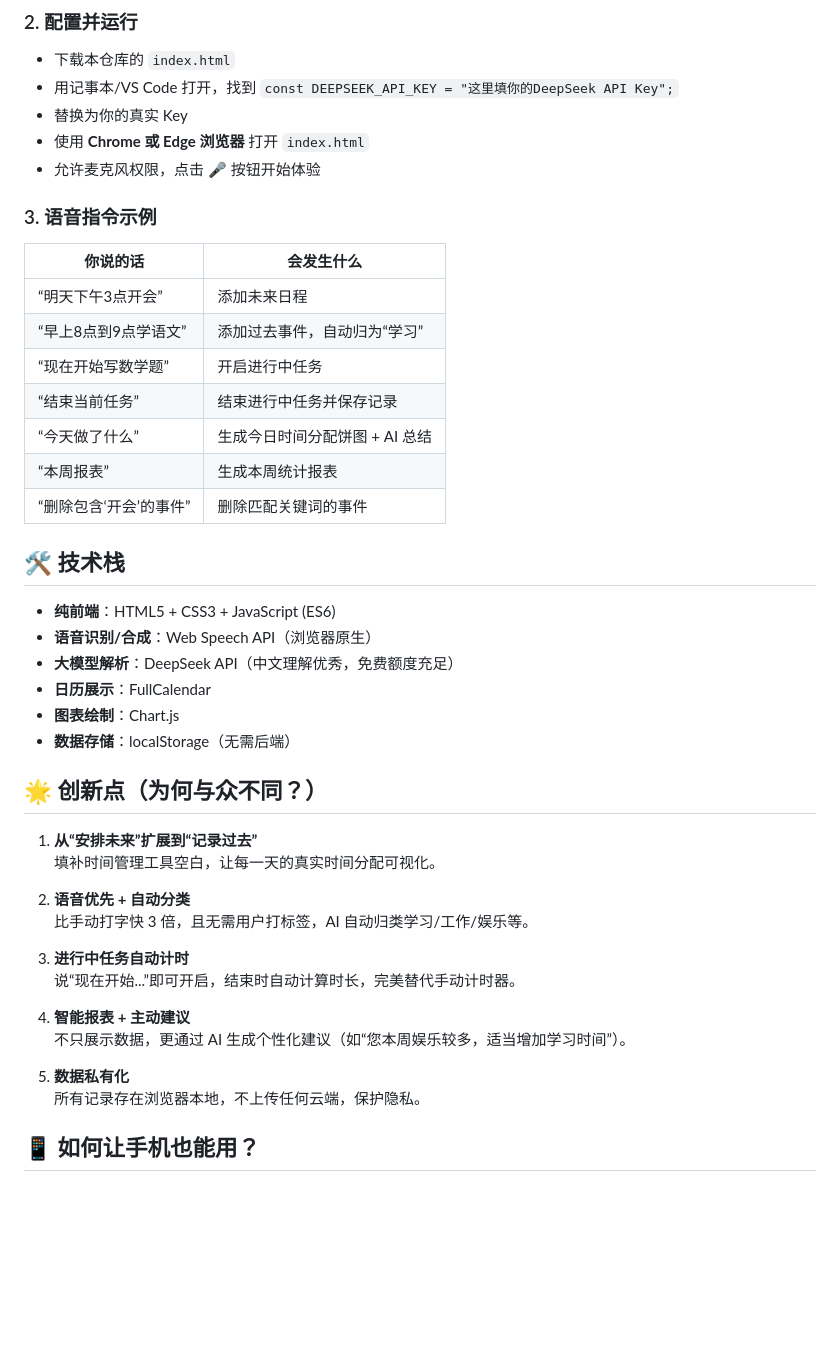
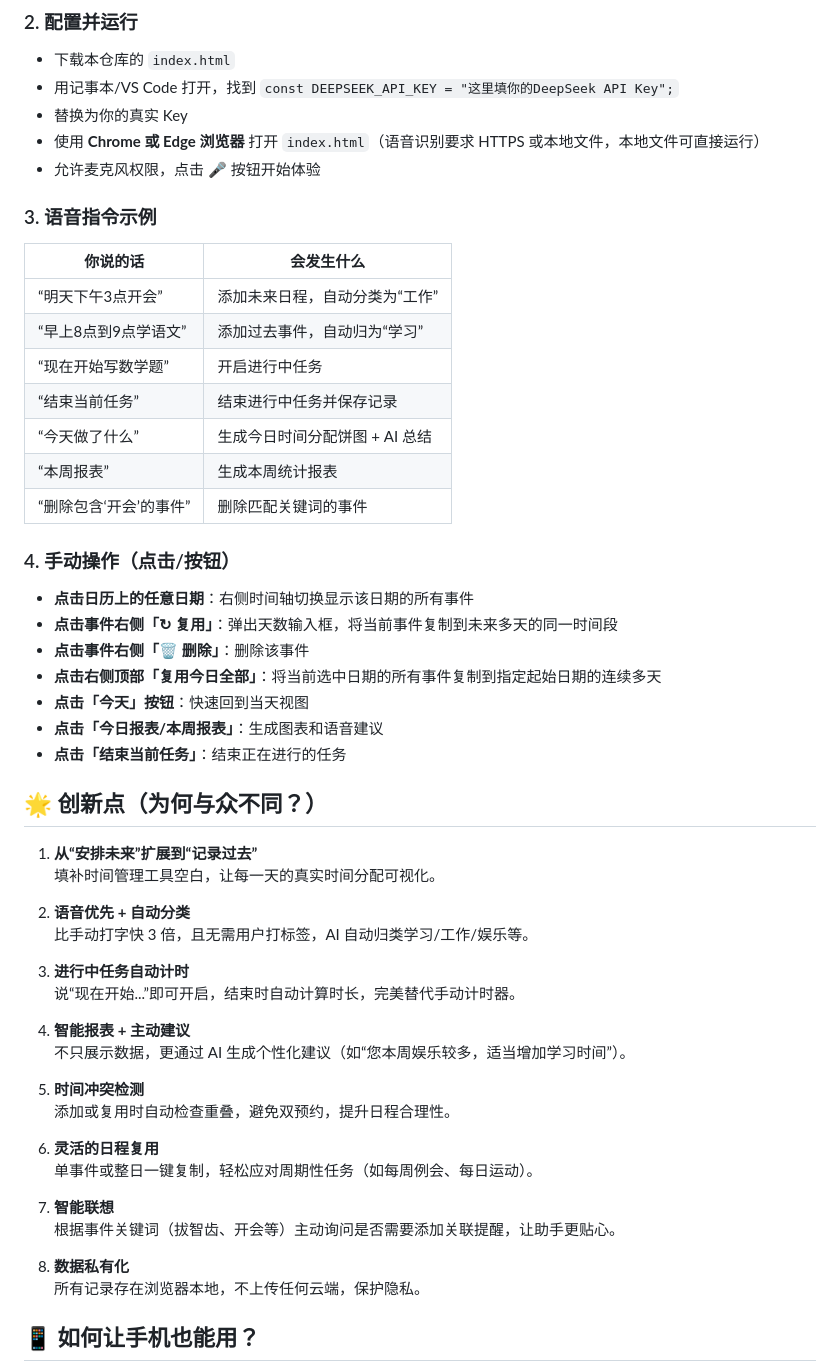
Before and after one commit to x123-cc/voice-calendar, a Markdown page: README.md, the part around one of its changes. Rendered like a GitHub page; blank space fills up the shorter version.

```diff
--- a/README.md
+++ b/README.md
@@ -38,14 +55,14 @@
 - 下载本仓库的 `index.html`
 - 用记事本/VS Code 打开，找到 `const DEEPSEEK_API_KEY = "这里填你的DeepSeek API Key";`
 - 替换为你的真实 Key
-- 使用 **Chrome 或 Edge 浏览器** 打开 `index.html`
+- 使用 **Chrome 或 Edge 浏览器** 打开 `index.html`（语音识别要求 HTTPS 或本地文件，本地文件可直接运行）
 - 允许麦克风权限，点击 🎤 按钮开始体验
 
 ### 3. 语音指令示例
 
 | 你说的话 | 会发生什么 |
 |---------|------------|
-| “明天下午3点开会” | 添加未来日程 |
+| “明天下午3点开会” | 添加未来日程，自动分类为“工作” |
 | “早上8点到9点学语文” | 添加过去事件，自动归为“学习” |
 | “现在开始写数学题” | 开启进行中任务 |
 | “结束当前任务” | 结束进行中任务并保存记录 |
@@ -53,14 +70,15 @@
 | “本周报表” | 生成本周统计报表 |
 | “删除包含‘开会’的事件” | 删除匹配关键词的事件 |
 
-## 🛠️ 技术栈
+### 4. 手动操作（点击/按钮）
 
-- **纯前端**：HTML5 + CSS3 + JavaScript (ES6)
-- **语音识别/合成**：Web Speech API（浏览器原生）
-- **大模型解析**：DeepSeek API（中文理解优秀，免费额度充足）
-- **日历展示**：FullCalendar
-- **图表绘制**：Chart.js
-- **数据存储**：localStorage（无需后端）
+- **点击日历上的任意日期**：右侧时间轴切换显示该日期的所有事件
+- **点击事件右侧「↻ 复用」**：弹出天数输入框，将当前事件复制到未来多天的同一时间段
+- **点击事件右侧「🗑️ 删除」**：删除该事件
+- **点击右侧顶部「复用今日全部」**：将当前选中日期的所有事件复制到指定起始日期的连续多天
+- **点击「今天」按钮**：快速回到当天视图
+- **点击「今日报表/本周报表」**：生成图表和语音建议
+- **点击「结束当前任务」**：结束正在进行的任务
 
 ## 🌟 创新点（为何与众不同？）
 
@@ -76,7 +94,16 @@
 4. **智能报表 + 主动建议**
    不只展示数据，更通过 AI 生成个性化建议（如“您本周娱乐较多，适当增加学习时间”）。
 
-5. **数据私有化**
+5. **时间冲突检测**
+   添加或复用时自动检查重叠，避免双预约，提升日程合理性。
+
+6. **灵活的日程复用**
+   单事件或整日一键复制，轻松应对周期性任务（如每周例会、每日运动）。
+
+7. **智能联想**
+   根据事件关键词（拔智齿、开会等）主动询问是否需要添加关联提醒，让助手更贴心。
+
+8. **数据私有化**
    所有记录存在浏览器本地，不上传任何云端，保护隐私。
 
 ## 📱 如何让手机也能用？
```
Also changed, not shown: other parts of README.md (+33 -7 lines).
